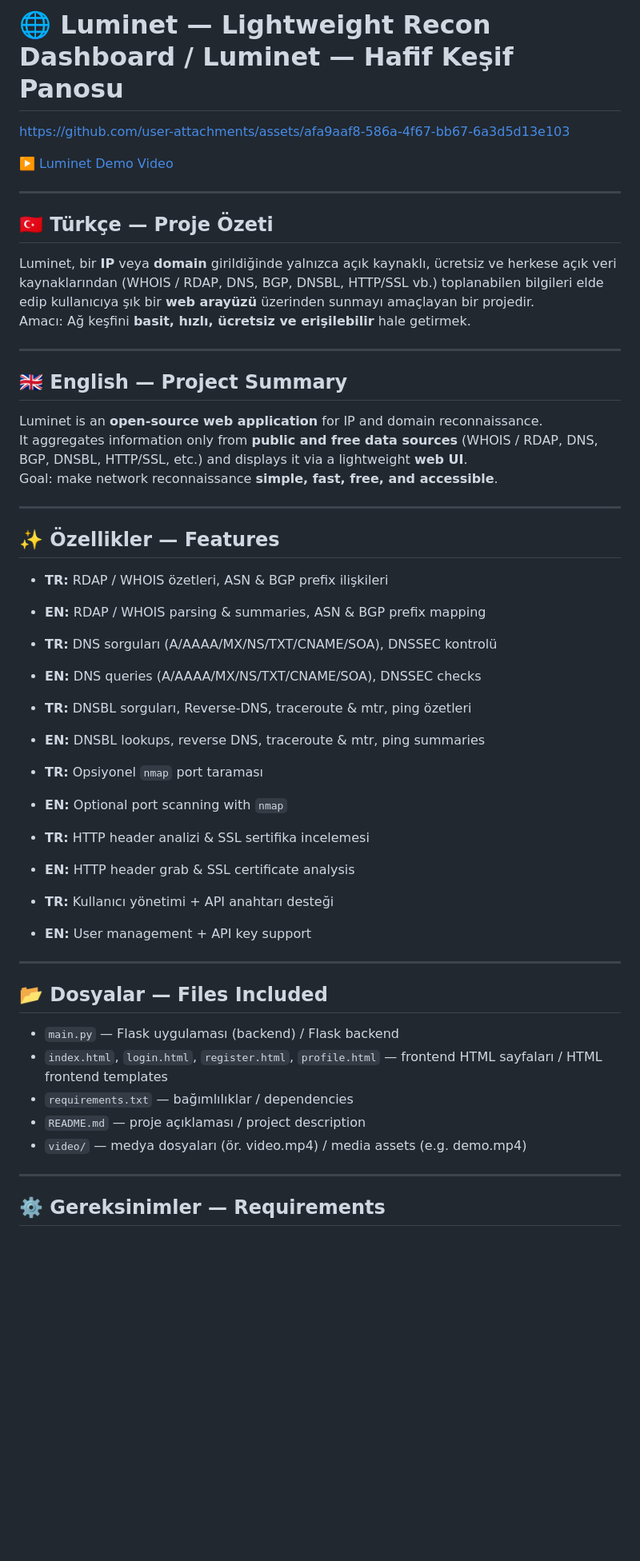
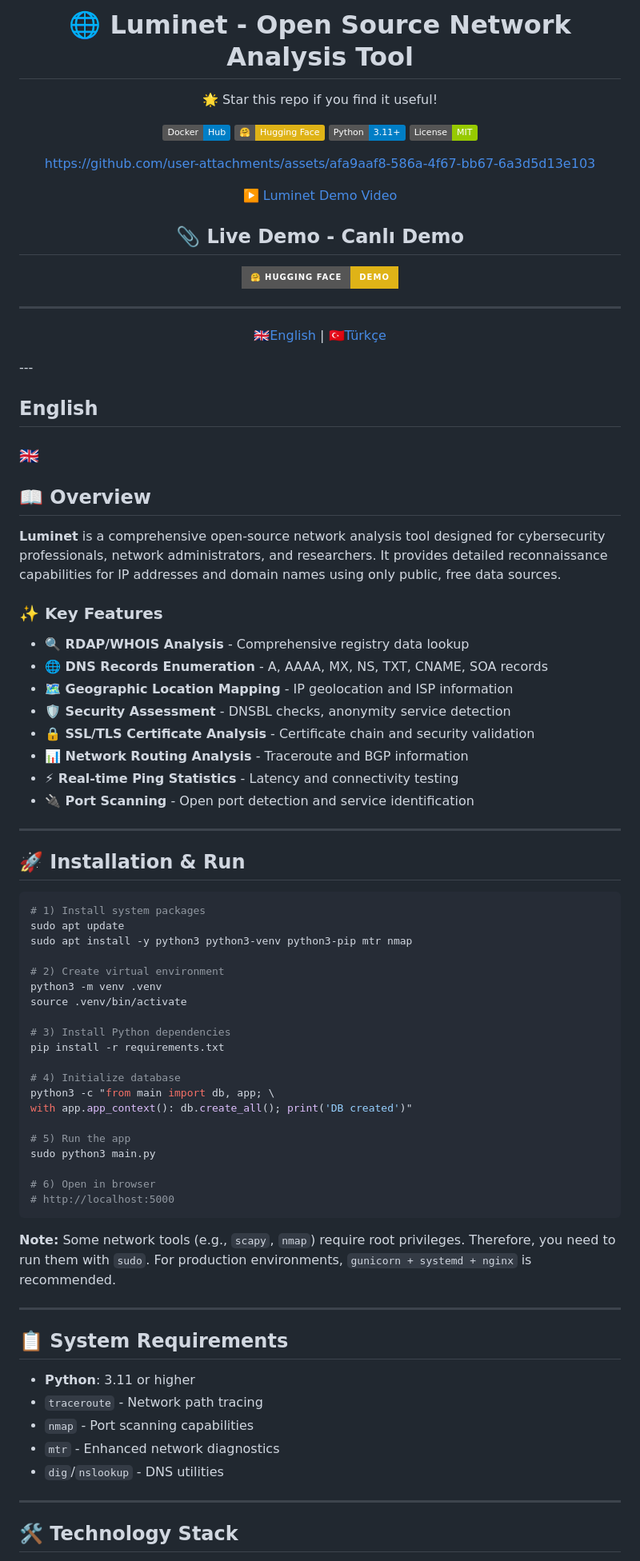
Before and after one commit to koesan/Luminet, a Markdown page: README.md, the part around one of its changes. Shown at 80% size. Drawn GitHub-style; badges without logos; blank space fills up the shorter version.

````diff
--- a/README.md
+++ b/README.md
@@ -1,57 +2,88 @@
 
-# 🌐 Luminet — Lightweight Recon Dashboard / Luminet — Hafif Keşif Panosu
+# 🌐 Luminet - Open Source Network Analysis Tool
+
+  <p>🌟 Star this repo if you find it useful!</p>
+
+[![Docker Hub](https://img.shields.io/badge/Docker-Hub-blue?logo=docker)](https://hub.docker.com)
+[![Hugging Face](https://img.shields.io/badge/🤗-Hugging%20Face-yellow)](https://huggingface.co/spaces)
+[![Python](https://img.shields.io/badge/Python-3.11+-blue?logo=python)](https://python.org)
+[![License](https://img.shields.io/badge/License-MIT-green)](LICENSE)
 
 https://github.com/user-attachments/assets/afa9aaf8-586a-4f67-bb67-6a3d5d13e103
 
 [▶️ Luminet Demo Video](video/video.mp4)
 
----
+## 📎 Live Demo - Canlı Demo
 
-## 🇹🇷 Türkçe — Proje Özeti
-
-Luminet, bir **IP** veya **domain** girildiğinde yalnızca açık kaynaklı, ücretsiz ve herkese açık veri kaynaklarından (WHOIS / RDAP, DNS, BGP, DNSBL, HTTP/SSL vb.) toplanabilen bilgileri elde edip kullanıcıya şık bir **web arayüzü** üzerinden sunmayı amaçlayan bir projedir.
-Amacı: Ağ keşfini **basit, hızlı, ücretsiz ve erişilebilir** hale getirmek.
+[![Hugging Face](https://img.shields.io/badge/🤗%20Hugging%20Face-Demo-yellow?style=for-the-badge&logo=huggingface&logoColor=white)](https://huggingface.co/spaces/koesan/Luminet)
 
 ---
 
-## 🇬🇧 English — Project Summary
+🇬🇧[English](#english) | 🇹🇷[Türkçe](#türkçe)
 
-Luminet is an **open-source web application** for IP and domain reconnaissance.
-It aggregates information only from **public and free data sources** (WHOIS / RDAP, DNS, BGP, DNSBL, HTTP/SSL, etc.) and displays it via a lightweight **web UI**.
-Goal: make network reconnaissance **simple, fast, free, and accessible**.
+</div>
+---
+
+## English
+
+### 🇬🇧
+
+## 📖 Overview
+
+**Luminet** is a comprehensive open-source network analysis tool designed for cybersecurity professionals, network administrators, and researchers. It provides detailed reconnaissance capabilities for IP addresses and domain names using only public, free data sources.
+
+### ✨ Key Features
+
+- **🔍 RDAP/WHOIS Analysis** - Comprehensive registry data lookup
+- **🌐 DNS Records Enumeration** - A, AAAA, MX, NS, TXT, CNAME, SOA records
+- **🗺️ Geographic Location Mapping** - IP geolocation and ISP information
+- **🛡️ Security Assessment** - DNSBL checks, anonymity service detection
+- **🔒 SSL/TLS Certificate Analysis** - Certificate chain and security validation
+- **📊 Network Routing Analysis** - Traceroute and BGP information
+- **⚡ Real-time Ping Statistics** - Latency and connectivity testing
+- **🔌 Port Scanning** - Open port detection and service identification
 
 ---
 
-## ✨ Özellikler — Features
+## 🚀 Installation & Run
 
-- **TR:** RDAP / WHOIS özetleri, ASN & BGP prefix ilişkileri
-- **EN:** RDAP / WHOIS parsing & summaries, ASN & BGP prefix mapping
 
-- **TR:** DNS sorguları (A/AAAA/MX/NS/TXT/CNAME/SOA), DNSSEC kontrolü
-- **EN:** DNS queries (A/AAAA/MX/NS/TXT/CNAME/SOA), DNSSEC checks
+```bash
+# 1) Install system packages
+sudo apt update
+sudo apt install -y python3 python3-venv python3-pip mtr nmap
 
-- **TR:** DNSBL sorguları, Reverse-DNS, traceroute & mtr, ping özetleri
-- **EN:** DNSBL lookups, reverse DNS, traceroute & mtr, ping summaries
+# 2) Create virtual environment
+python3 -m venv .venv
+source .venv/bin/activate
 
-- **TR:** Opsiyonel `nmap` port taraması
-- **EN:** Optional port scanning with `nmap`
+# 3) Install Python dependencies
+pip install -r requirements.txt
 
-- **TR:** HTTP header analizi & SSL sertifika incelemesi
-- **EN:** HTTP header grab & SSL certificate analysis
+# 4) Initialize database
+python3 -c "from main import db, app; \
+with app.app_context(): db.create_all(); print('DB created')"
 
-- **TR:** Kullanıcı yönetimi + API anahtarı desteği
-- **EN:** User management + API key support
+# 5) Run the app
+sudo python3 main.py
+
+# 6) Open in browser
+# http://localhost:5000
+```
+
+**Note:** Some network tools (e.g., `scapy`, `nmap`) require root privileges. Therefore, you need to run them with `sudo`. For production environments, `gunicorn + systemd + nginx` is recommended.
 
 ---
 
-## 📂 Dosyalar — Files Included
-- `main.py` — Flask uygulaması (backend) / Flask backend
-- `index.html`, `login.html`, `register.html`, `profile.html` — frontend HTML sayfaları / HTML frontend templates
-- `requirements.txt` — bağımlılıklar / dependencies
-- `README.md` — proje açıklaması / project description
-- `video/` — medya dosyaları (ör. video.mp4) / media assets (e.g. demo.mp4)
+## 📋 System Requirements
+
+- **Python**: 3.11 or higher
+- `traceroute` - Network path tracing
+- `nmap` - Port scanning capabilities
+- `mtr` - Enhanced network diagnostics
+- `dig`/`nslookup` - DNS utilities
 
 ---
 
-## ⚙️ Gereksinimler — Requirements
+## 🛠️ Technology Stack
 
````
Also changed, not shown: other parts of README.md (+112 -52 lines).
